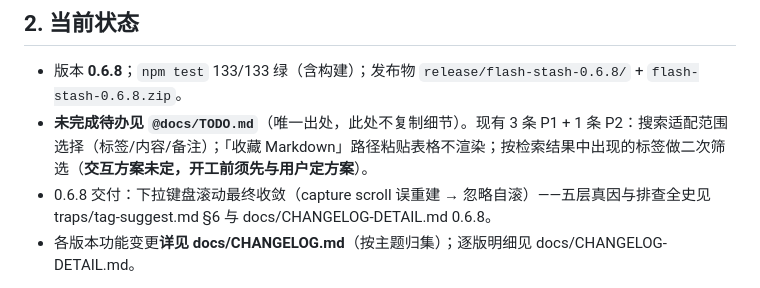
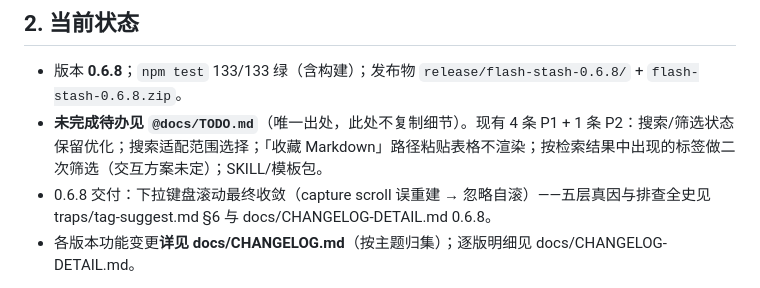
Before and after one commit to jiaruihuang/flash-stash-utools, a Markdown page: HANDOFF.md, the part around the change. Rendered like a GitHub page.

```diff
--- a/HANDOFF.md
+++ b/HANDOFF.md
@@ -24,7 +24,7 @@
 
 ## 2. 当前状态
 - 版本 **0.6.8**；`npm test` 133/133 绿（含构建）；发布物 `release/flash-stash-0.6.8/` + `flash-stash-0.6.8.zip`。
-- **未完成待办见 `@docs/TODO.md`**（唯一出处，此处不复制细节）。现有 3 条 P1 + 1 条 P2：搜索适配范围选择（标签/内容/备注）；「收藏 Markdown」路径粘贴表格不渲染；按检索结果中出现的标签做二次筛选（**交互方案未定，开工前须先与用户定方案**）。
+- **未完成待办见 `@docs/TODO.md`**（唯一出处，此处不复制细节）。现有 4 条 P1 + 1 条 P2：搜索/筛选状态保留优化；搜索适配范围选择；「收藏 Markdown」路径粘贴表格不渲染；按检索结果中出现的标签做二次筛选（交互方案未定）；SKILL/模板包。
 - 0.6.8 交付：下拉键盘滚动最终收敛（capture scroll 误重建 → 忽略自滚）——五层真因与排查全史见 traps/tag-suggest.md §6 与 docs/CHANGELOG-DETAIL.md 0.6.8。
 - 各版本功能变更**详见 docs/CHANGELOG.md**（按主题归集）；逐版明细见 docs/CHANGELOG-DETAIL.md。
 
```
Also changed, not shown: docs/TODO.md (+3 -0 lines).
